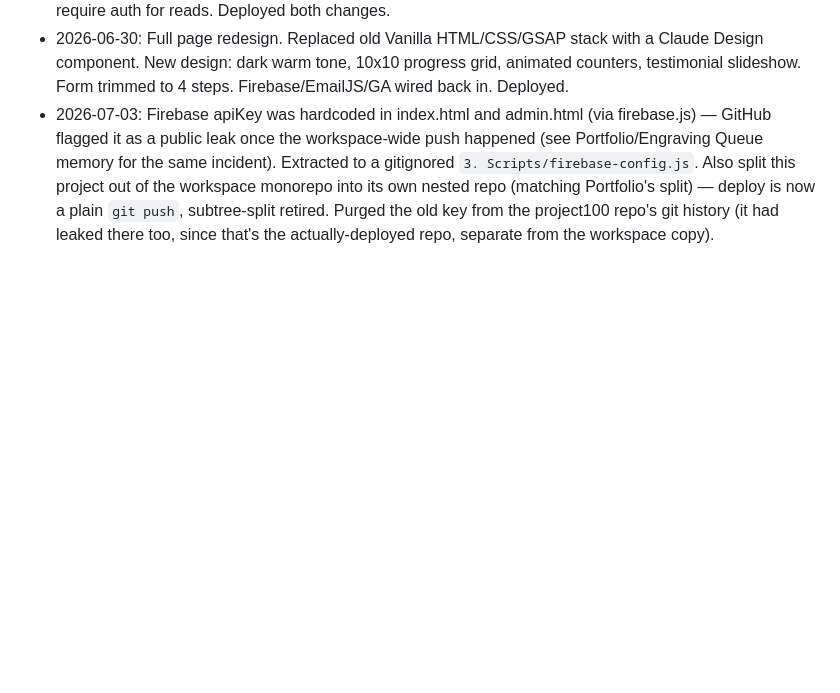
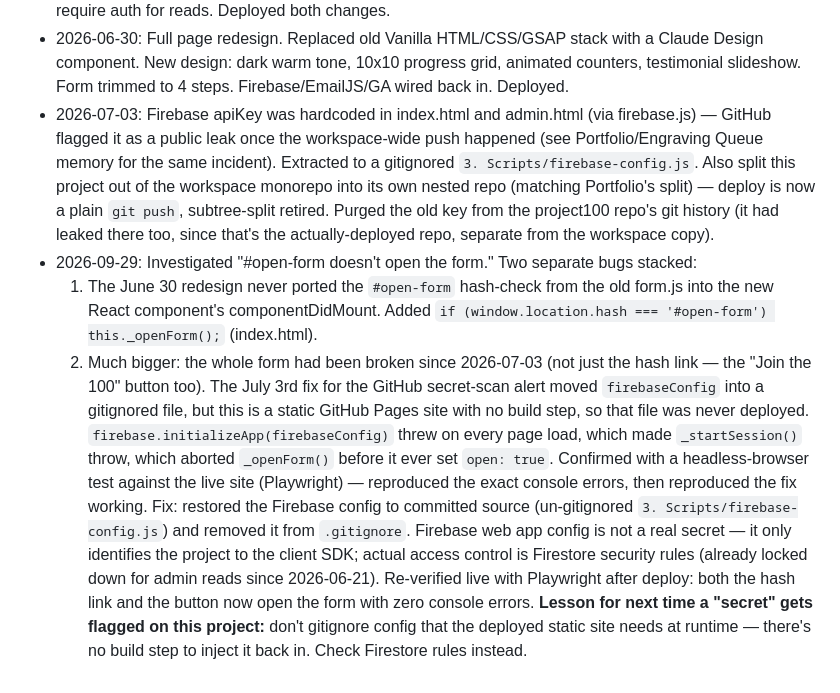
Before and after one commit to fab14rocha-dev/project100, a Markdown page: memory.md, the part around the change. GitHub-like rendering; blank space fills up the shorter version.

Commit message:
Log session: form-open investigation and fix
Co-Authored-By: Claude Sonnet 5 <noreply@anthropic.com>

```diff
--- a/memory.md
+++ b/memory.md
@@ -25,3 +25,8 @@ Landing page for Fabricio's personal challenge: help 100 people solve real probl
 - 2026-06-21: Removed Book call (step 8) from admin funnel display — funnel now shows steps 1-6 only, step 6 gets the green completed style. Replaced hardcoded password login with Firebase Authentication (email + password). Disabled new account sign-ups in Firebase Console. Updated Firestore rules to require auth for reads. Deployed both changes.
 - 2026-06-30: Full page redesign. Replaced old Vanilla HTML/CSS/GSAP stack with a Claude Design component. New design: dark warm tone, 10x10 progress grid, animated counters, testimonial slideshow. Form trimmed to 4 steps. Firebase/EmailJS/GA wired back in. Deployed.
 - 2026-07-03: Firebase apiKey was hardcoded in index.html and admin.html (via firebase.js) — GitHub flagged it as a public leak once the workspace-wide push happened (see Portfolio/Engraving Queue memory for the same incident). Extracted to a gitignored `3. Scripts/firebase-config.js`. Also split this project out of the workspace monorepo into its own nested repo (matching Portfolio's split) — deploy is now a plain `git push`, subtree-split retired. Purged the old key from the project100 repo's git history (it had leaked there too, since that's the actually-deployed repo, separate from the workspace copy).
+- 2026-09-29: Investigated "#open-form doesn't open the form." Two separate bugs stacked:
+  1. The June 30 redesign never ported the `#open-form` hash-check from the old form.js into the new React component's componentDidMount. Added `if (window.location.hash === '#open-form') this._openForm();` (index.html).
+  2. Much bigger: the whole form had been broken since 2026-07-03 (not just the hash link — the "Join the 100" button too). The July 3rd fix for the GitHub secret-scan alert moved `firebaseConfig` into a gitignored file, but this is a static GitHub Pages site with no build step, so that file was never deployed. `firebase.initializeApp(firebaseConfig)` threw on every page load, which made `_startSession()` throw, which aborted `_openForm()` before it ever set `open: true`. Confirmed with a headless-browser test against the live site (Playwright) — reproduced the exact console errors, then reproduced the fix working.
+  Fix: restored the Firebase config to committed source (un-gitignored `3. Scripts/firebase-config.js`) and removed it from `.gitignore`. Firebase web app config is not a real secret — it only identifies the project to the client SDK; actual access control is Firestore security rules (already locked down for admin reads since 2026-06-21). Re-verified live with Playwright after deploy: both the hash link and the button now open the form with zero console errors.
+  **Lesson for next time a "secret" gets flagged on this project:** don't gitignore config that the deployed static site needs at runtime — there's no build step to inject it back in. Check Firestore rules instead.
```
